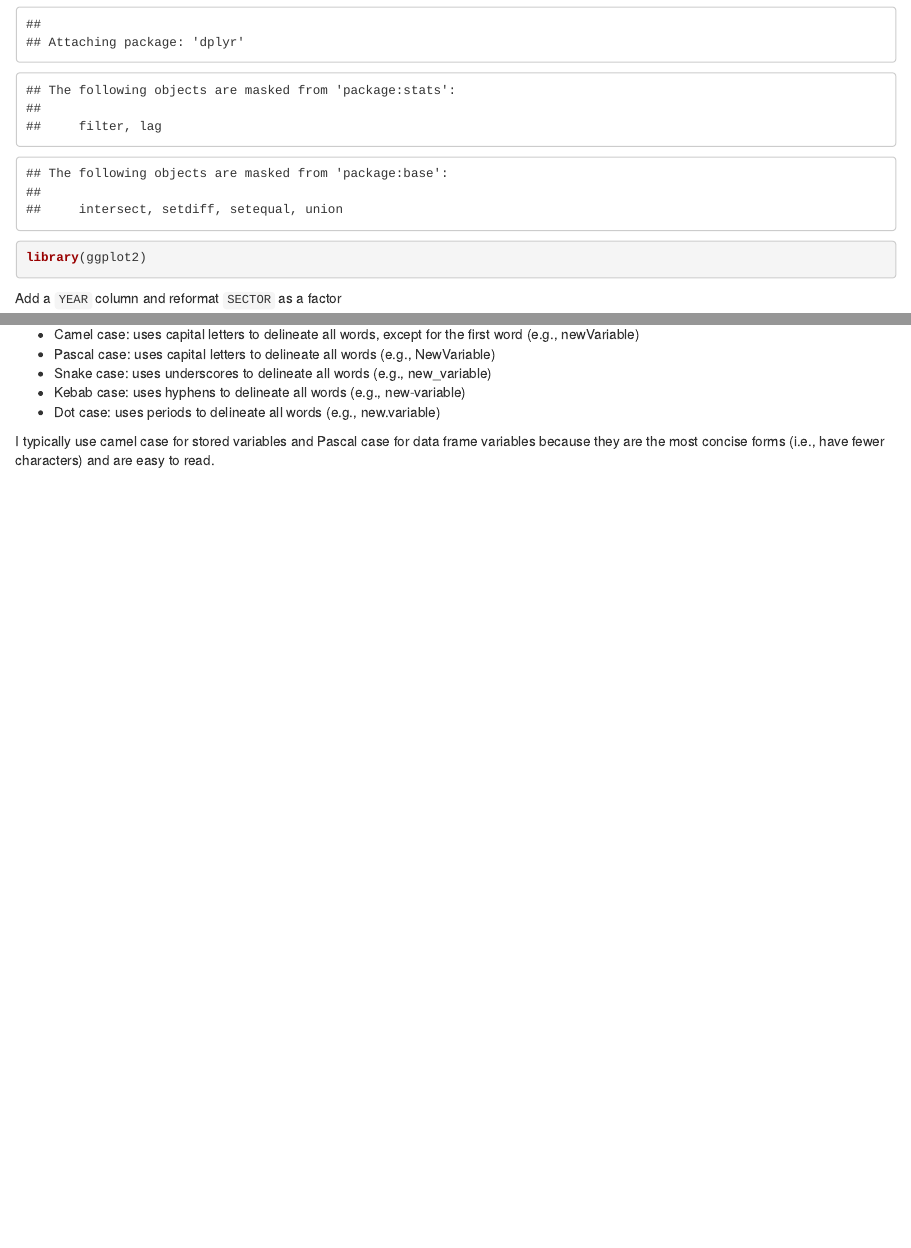
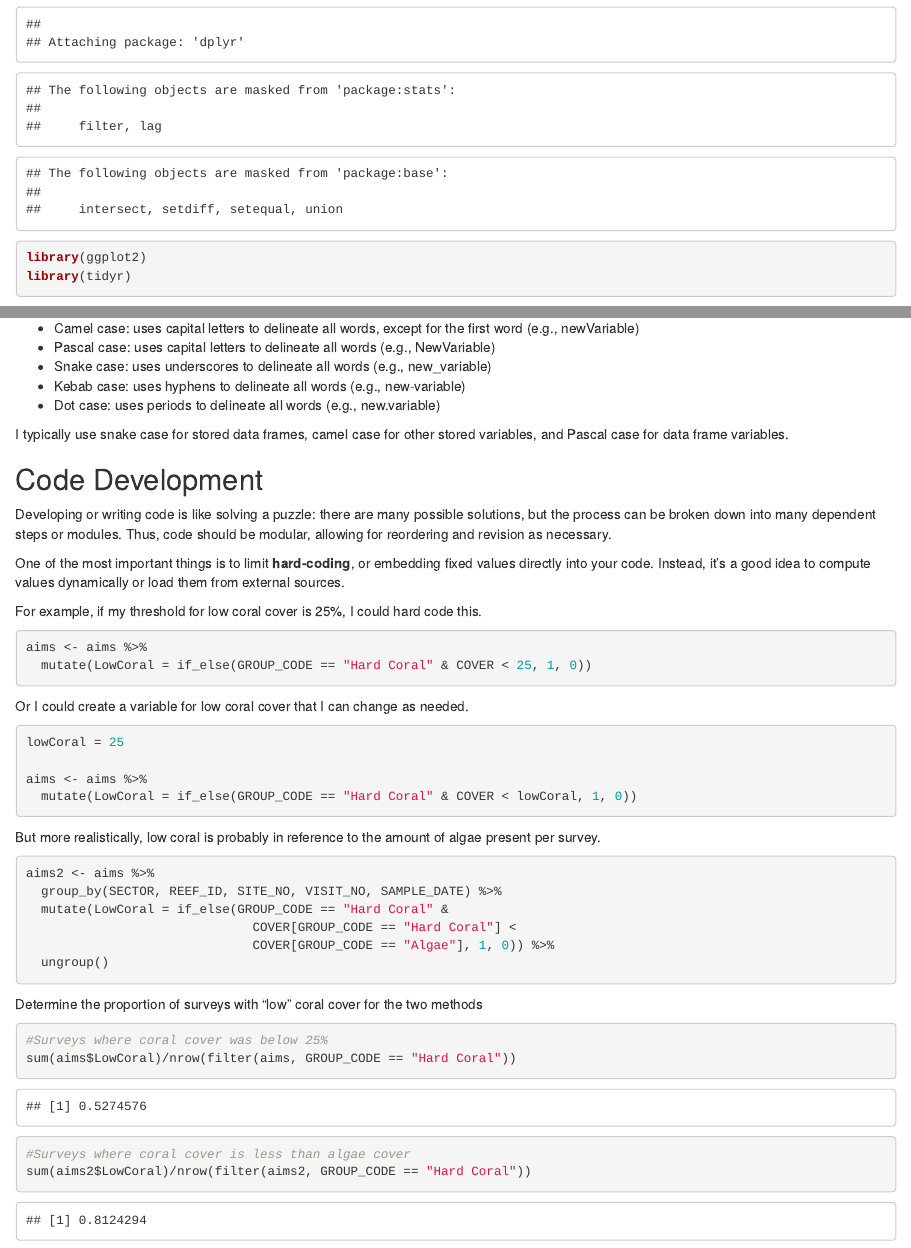
Before and after one commit to watsonjr/Analytical_Workflows_Fall2025, an R Markdown document (Module 2/Week 4/Lecture 8/Lecture 8. Coding Best Practices.Rmd): the page in a window 1100 px wide, from 2010 px down, and a second part further down, joined at a grey line. Rendered offline with R 4.5, knitr and Pandoc, with nearby package versions.

Commit message:
Add code development section

````diff
--- a/Module 2/Week 4/Lecture 8/Lecture 8. Coding Best Practices.Rmd
+++ b/Module 2/Week 4/Lecture 8/Lecture 8. Coding Best Practices.Rmd
@@ -95,6 +95,7 @@ Load all packages
 library(lubridate)
 library(dplyr)
 library(ggplot2)
+library(tidyr)
 ```
 
 Add a `YEAR` column and reformat `SECTOR` as a factor
@@ -191,4 +192,46 @@ There are five primary types of cases:
 -   Kebab case: uses hyphens to delineate all words (e.g., new-variable)
 -   Dot case: uses periods to delineate all words (e.g., new.variable)
 
-I typically use camel case for stored variables and Pascal case for data frame variables because they are the most concise forms (i.e., have fewer characters) and are easy to read.
+I typically use snake case for stored data frames, camel case for other stored variables, and Pascal case for data frame variables.
+
+## Code Development
+
+Developing or writing code is like solving a puzzle: there are many possible solutions, but the process can be broken down into many dependent steps or modules. Thus, code should be modular, allowing for reordering and revision as necessary.
+
+One of the most important things is to limit **hard-coding**, or embedding fixed values directly into your code. Instead, it's a good idea to compute values dynamically or load them from external sources.
+
+For example, if my threshold for low coral cover is 25%, I could hard code this.
+
+```{r}
+aims <- aims %>%
+  mutate(LowCoral = if_else(GROUP_CODE == "Hard Coral" & COVER < 25, 1, 0))
+```
+
+Or I could create a variable for low coral cover that I can change as needed.
+
+```{r}
+lowCoral = 25
+
+aims <- aims %>%
+  mutate(LowCoral = if_else(GROUP_CODE == "Hard Coral" & COVER < lowCoral, 1, 0))
+```
+
+But more realistically, low coral is probably in reference to the amount of algae present per survey.
+
+```{r}
+aims2 <- aims %>%
+  group_by(SECTOR, REEF_ID, SITE_NO, VISIT_NO, SAMPLE_DATE) %>%
+  mutate(LowCoral = if_else(GROUP_CODE == "Hard Coral" &
+                              COVER[GROUP_CODE == "Hard Coral"] <
+                              COVER[GROUP_CODE == "Algae"], 1, 0)) %>%
+  ungroup()
+```
+
+Determine the proportion of surveys with "low" coral cover for the two methods
+
+```{r}
+#Surveys where coral cover was below 25%
+sum(aims$LowCoral)/nrow(filter(aims, GROUP_CODE == "Hard Coral"))
+#Surveys where coral cover is less than algae cover
+sum(aims2$LowCoral)/nrow(filter(aims2, GROUP_CODE == "Hard Coral"))
+```
````
Also changed, not shown: Module 2/Week 4/Lecture 8/Lecture-8.-Coding-Best-Practices.html, Module 2/Week 4/Lecture 8/Lecture 8. Coding Best Practices.Rmd (2 more changed lines).
